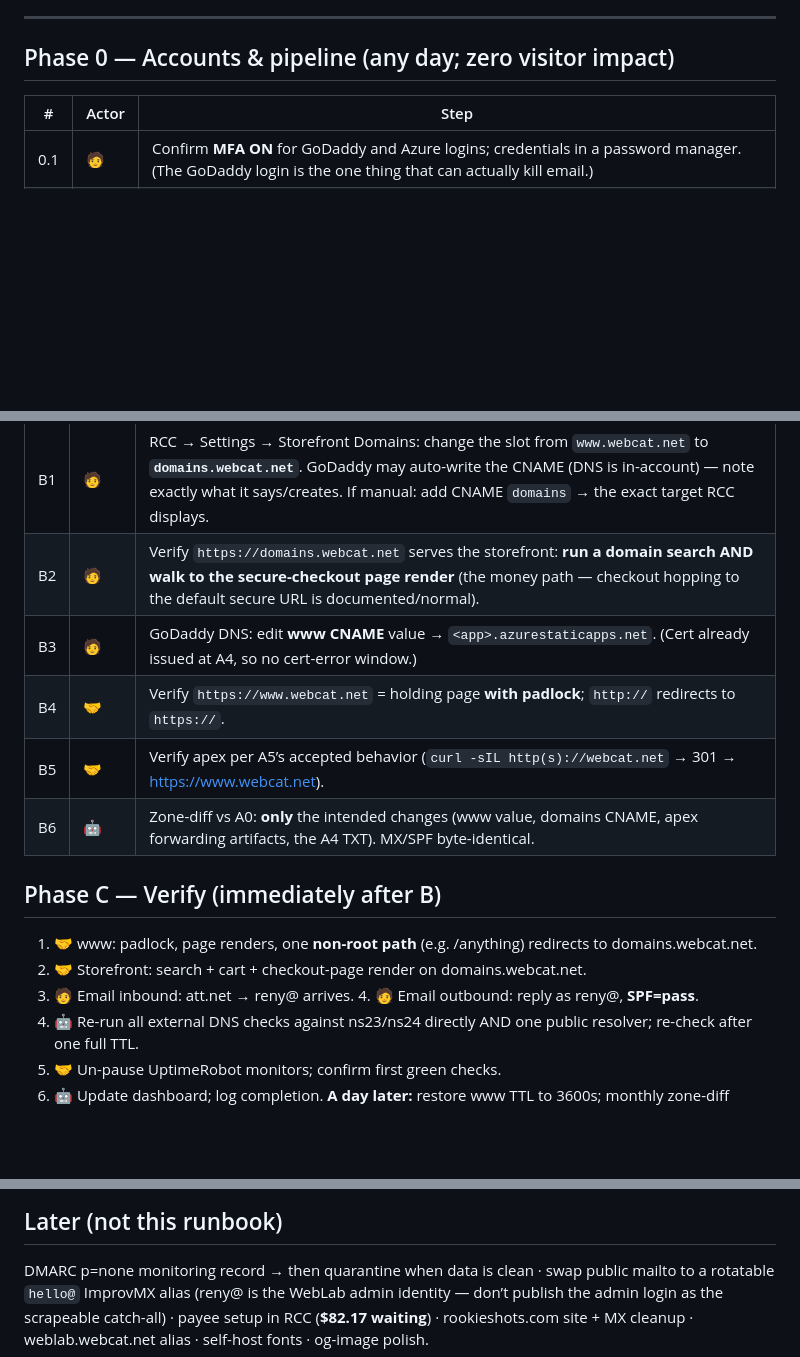
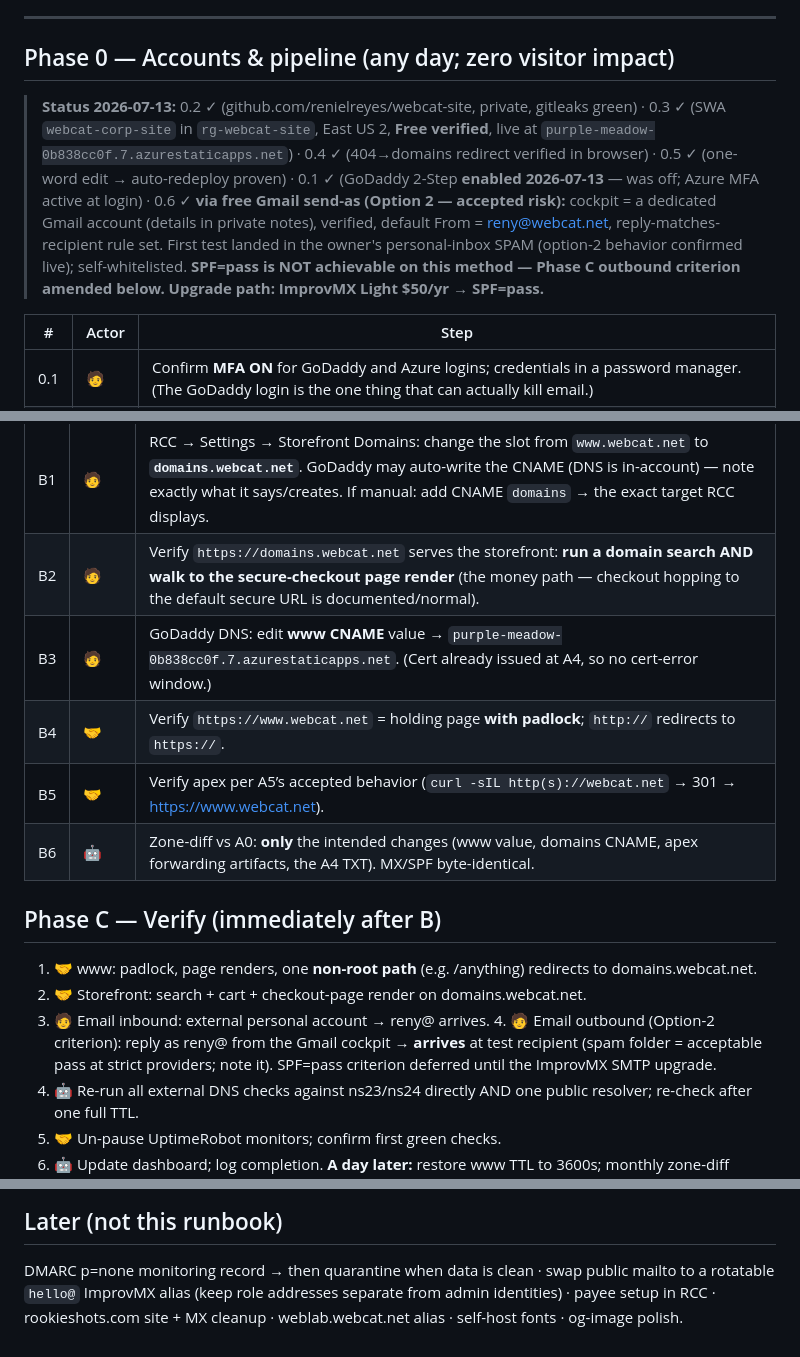
Before and after one commit to renielreyes/webcat-site, a Markdown page: Infra/DNS Switchover Runbook.md, 3 parts joined by grey strips. Rendered like a GitHub page; blank space fills up the shorter version.

Commit message:
Revise email baseline and DNS CNAME details
Updated email baseline steps and DNS CNAME values for clarity and accuracy.

```diff
--- a/Infra/DNS Switchover Runbook.md
+++ b/Infra/DNS Switchover Runbook.md
@@ -40,6 +40,16 @@ www.webcat.net → Azure SWA (new site) · webcat.net apex → 301 to www · dom
 
 ## Phase 0 — Accounts & pipeline (any day; zero visitor impact)
 
+> **Status 2026-07-13:** 0.2 ✓ (github.com/renielreyes/webcat-site, private, gitleaks green) · 0.3 ✓
+> (SWA `webcat-corp-site` in `rg-webcat-site`, East US 2, **Free verified**, live at
+> `purple-meadow-0b838cc0f.7.azurestaticapps.net`) · 0.4 ✓ (404→domains redirect verified in browser) ·
+> 0.5 ✓ (one-word edit → auto-redeploy proven) · 0.1 ✓ (GoDaddy 2-Step **enabled 2026-07-13** — was off;
+> Azure MFA active at login) · 0.6 ✓ **via free Gmail send-as (Option 2 — accepted risk):** cockpit =
+> a dedicated Gmail account (details in private notes), verified, default From = reny@webcat.net, reply-matches-recipient rule set.
+> First test landed in the owner's personal-inbox SPAM (option-2 behavior confirmed live); self-whitelisted. **SPF=pass is
+> NOT achievable on this method — Phase C outbound criterion amended below. Upgrade path: ImprovMX
+> Light $50/yr → SPF=pass.**
+
 | # | Actor | Step |
 |---|---|---|
 | 0.1 | 🧑 | Confirm **MFA ON** for GoDaddy and Azure logins; credentials in a password manager. (The GoDaddy login is the one thing that can actually kill email.) |
@@ -76,7 +86,7 @@ quiet hour chosen ✓ · RCC rollback screenshot on file ✓ (2026-07-13, or re-
 |---|---|---|
 | B1 | 🧑 | RCC → Settings → Storefront Domains: change the slot from `www.webcat.net` to **`domains.webcat.net`**. GoDaddy may auto-write the CNAME (DNS is in-account) — note exactly what it says/creates. If manual: add CNAME `domains` → the exact target RCC displays. |
 | B2 | 🧑 | Verify `https://domains.webcat.net` serves the storefront: **run a domain search AND walk to the secure-checkout page render** (the money path — checkout hopping to the default secure URL is documented/normal). |
-| B3 | 🧑 | GoDaddy DNS: edit **www CNAME** value → `<app>.azurestaticapps.net`. (Cert already issued at A4, so no cert-error window.) |
+| B3 | 🧑 | GoDaddy DNS: edit **www CNAME** value → `purple-meadow-0b838cc0f.7.azurestaticapps.net`. (Cert already issued at A4, so no cert-error window.) |
 | B4 | 🤝 | Verify `https://www.webcat.net` = holding page **with padlock**; `http://` redirects to `https://`. |
 | B5 | 🤝 | Verify apex per A5’s accepted behavior (`curl -sIL http(s)://webcat.net` → 301 → https://www.webcat.net). |
 | B6 | 🤖 | Zone-diff vs A0: **only** the intended changes (www value, domains CNAME, apex forwarding artifacts, the A4 TXT). MX/SPF byte-identical. |
@@ -85,7 +95,7 @@ quiet hour chosen ✓ · RCC rollback screenshot on file ✓ (2026-07-13, or re-
 
 1. 🤝 www: padlock, page renders, one **non-root path** (e.g. /anything) redirects to domains.webcat.net.
 2. 🤝 Storefront: search + cart + checkout-page render on domains.webcat.net.
-3. 🧑 Email inbound: att.net → reny@ arrives. 4. 🧑 Email outbound: reply as reny@, **SPF=pass**.
+3. 🧑 Email inbound: external personal account → reny@ arrives. 4. 🧑 Email outbound (Option-2 criterion): reply as reny@ from the Gmail cockpit → **arrives** at test recipient (spam folder = acceptable pass at strict providers; note it). SPF=pass criterion deferred until the ImprovMX SMTP upgrade.
 5. 🤖 Re-run all external DNS checks against ns23/ns24 directly AND one public resolver; re-check after one full TTL.
 6. 🤝 Un-pause UptimeRobot monitors; confirm first green checks.
 7. 🤖 Update dashboard; log completion. **A day later:** restore www TTL to 3600s; monthly zone-diff reminder.
@@ -110,6 +120,5 @@ here: never. rookieshots.com: separate project. **The AI executor: no GoDaddy, n
 ## Later (not this runbook)
 
 DMARC p=none monitoring record → then quarantine when data is clean · swap public mailto to a rotatable
-`hello@` ImprovMX alias (reny@ is the WebLab admin identity — don’t publish the admin login as the
-scrapeable catch-all) · payee setup in RCC (**$82.17 waiting**) · rookieshots.com site + MX cleanup ·
+`hello@` ImprovMX alias (keep role addresses separate from admin identities) · payee setup in RCC · rookieshots.com site + MX cleanup ·
 weblab.webcat.net alias · self-host fonts · og-image polish.
```
Also changed, not shown: other parts of Infra/DNS Switchover Runbook.md (+2 -2 lines).
